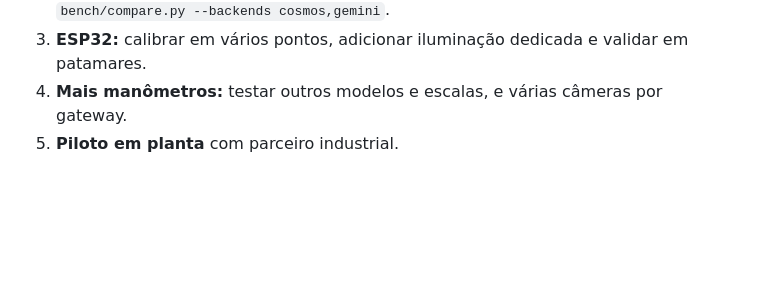
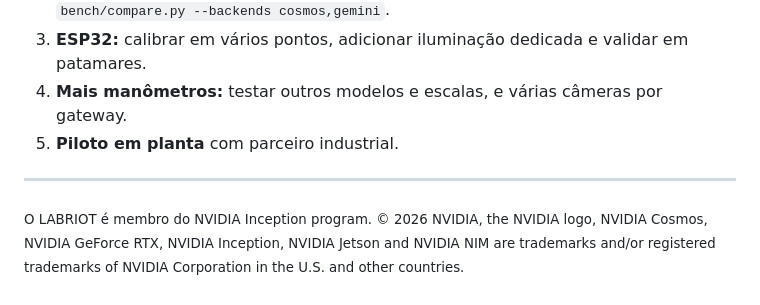
Before and after one commit to ItamarIliuk/industrial-gauge-monitor, a Markdown page: docs/resultados.md, the part around the change. Rendered like a GitHub page; blank space fills up the shorter version.

```diff
--- a/docs/resultados.md
+++ b/docs/resultados.md
@@ -126,3 +126,6 @@ na certificação, porque a parte que gera o número é simples de validar.
 3. **ESP32:** calibrar em vários pontos, adicionar iluminação dedicada e validar em patamares.
 4. **Mais manômetros:** testar outros modelos e escalas, e várias câmeras por gateway.
 5. **Piloto em planta** com parceiro industrial.
+
+---
+<sub>O LABRIOT é membro do NVIDIA Inception program. © 2026 NVIDIA, the NVIDIA logo, NVIDIA Cosmos, NVIDIA GeForce RTX, NVIDIA Inception, NVIDIA Jetson and NVIDIA NIM are trademarks and/or registered trademarks of NVIDIA Corporation in the U.S. and other countries.</sub>
```
Also changed, not shown: README.md (+11 -1 lines), docs/img/igm-logo.png (added), docs/img/nvidia-inception-program-badge-rgb-for-screen.png (added), 1 other file.
